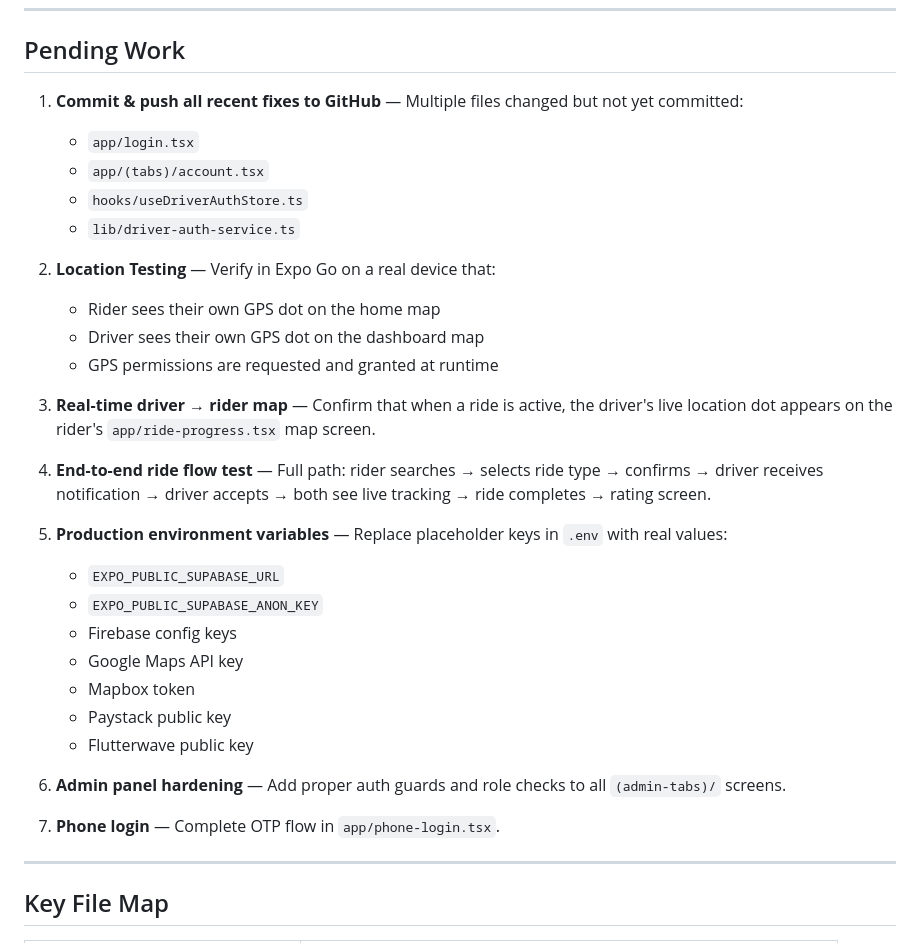
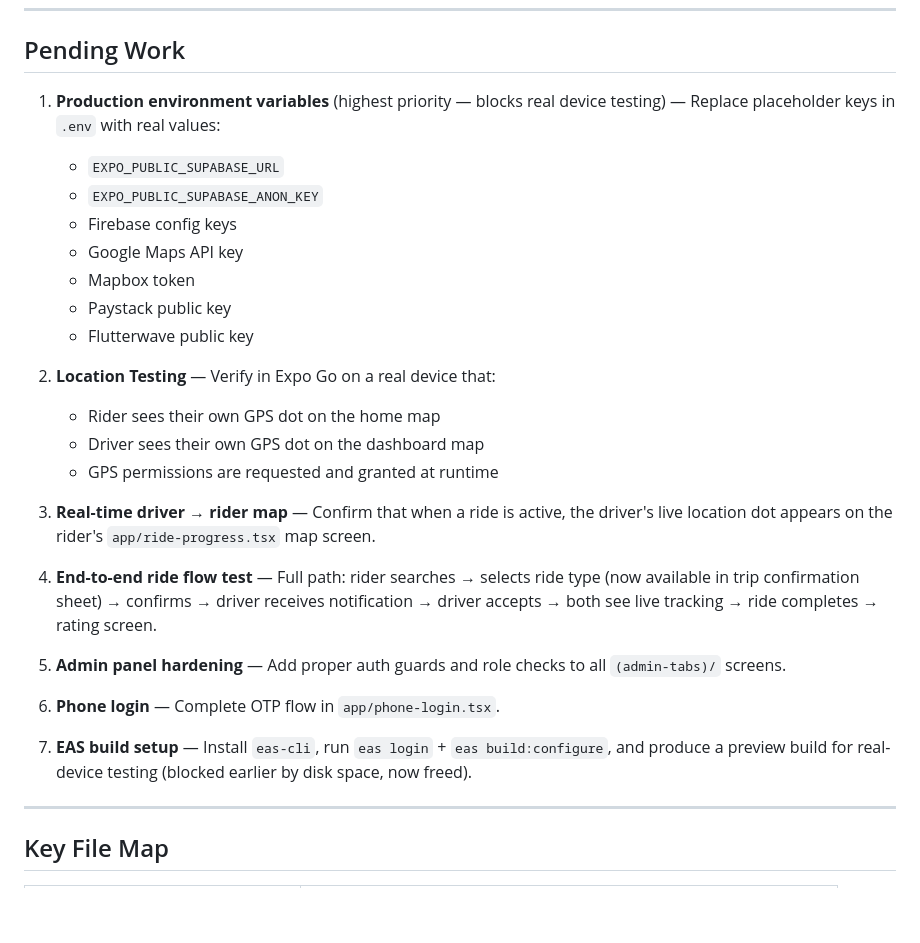
Before and after one commit to Shenum1/Pantra-ride-app, a Markdown page: DEVLOG.md, the part around the change. Rendered like a GitHub page; blank space fills up the shorter version.

Commit message:
Refresh DEVLOG pending work to match committed state
Removes stale items already committed in cb590a1 and reorders
remaining work by priority (env vars first, EAS build added).

```diff
--- a/DEVLOG.md
+++ b/DEVLOG.md
@@ -157,22 +157,7 @@ Formula: `max( (base + km×perKm + min×perMin) × surge, minFare )`
 
 ## Pending Work
 
-1. **Commit & push all recent fixes to GitHub** — Multiple files changed but not yet committed:
-   - `app/login.tsx`
-   - `app/(tabs)/account.tsx`
-   - `hooks/useDriverAuthStore.ts`
-   - `lib/driver-auth-service.ts`
-
-3. **Location Testing** — Verify in Expo Go on a real device that:
-   - Rider sees their own GPS dot on the home map
-   - Driver sees their own GPS dot on the dashboard map
-   - GPS permissions are requested and granted at runtime
-
-4. **Real-time driver → rider map** — Confirm that when a ride is active, the driver's live location dot appears on the rider's `app/ride-progress.tsx` map screen.
-
-5. **End-to-end ride flow test** — Full path: rider searches → selects ride type → confirms → driver receives notification → driver accepts → both see live tracking → ride completes → rating screen.
-
-6. **Production environment variables** — Replace placeholder keys in `.env` with real values:
+1. **Production environment variables** (highest priority — blocks real device testing) — Replace placeholder keys in `.env` with real values:
    - `EXPO_PUBLIC_SUPABASE_URL`
    - `EXPO_PUBLIC_SUPABASE_ANON_KEY`
    - Firebase config keys
@@ -181,9 +166,20 @@ Formula: `max( (base + km×perKm + min×perMin) × surge, minFare )`
    - Paystack public key
    - Flutterwave public key
 
-7. **Admin panel hardening** — Add proper auth guards and role checks to all `(admin-tabs)/` screens.
+2. **Location Testing** — Verify in Expo Go on a real device that:
+   - Rider sees their own GPS dot on the home map
+   - Driver sees their own GPS dot on the dashboard map
+   - GPS permissions are requested and granted at runtime
 
-8. **Phone login** — Complete OTP flow in `app/phone-login.tsx`.
+3. **Real-time driver → rider map** — Confirm that when a ride is active, the driver's live location dot appears on the rider's `app/ride-progress.tsx` map screen.
+
+4. **End-to-end ride flow test** — Full path: rider searches → selects ride type (now available in trip confirmation sheet) → confirms → driver receives notification → driver accepts → both see live tracking → ride completes → rating screen.
+
+5. **Admin panel hardening** — Add proper auth guards and role checks to all `(admin-tabs)/` screens.
+
+6. **Phone login** — Complete OTP flow in `app/phone-login.tsx`.
+
+7. **EAS build setup** — Install `eas-cli`, run `eas login` + `eas build:configure`, and produce a preview build for real-device testing (blocked earlier by disk space, now freed).
 
 ---
 
```
